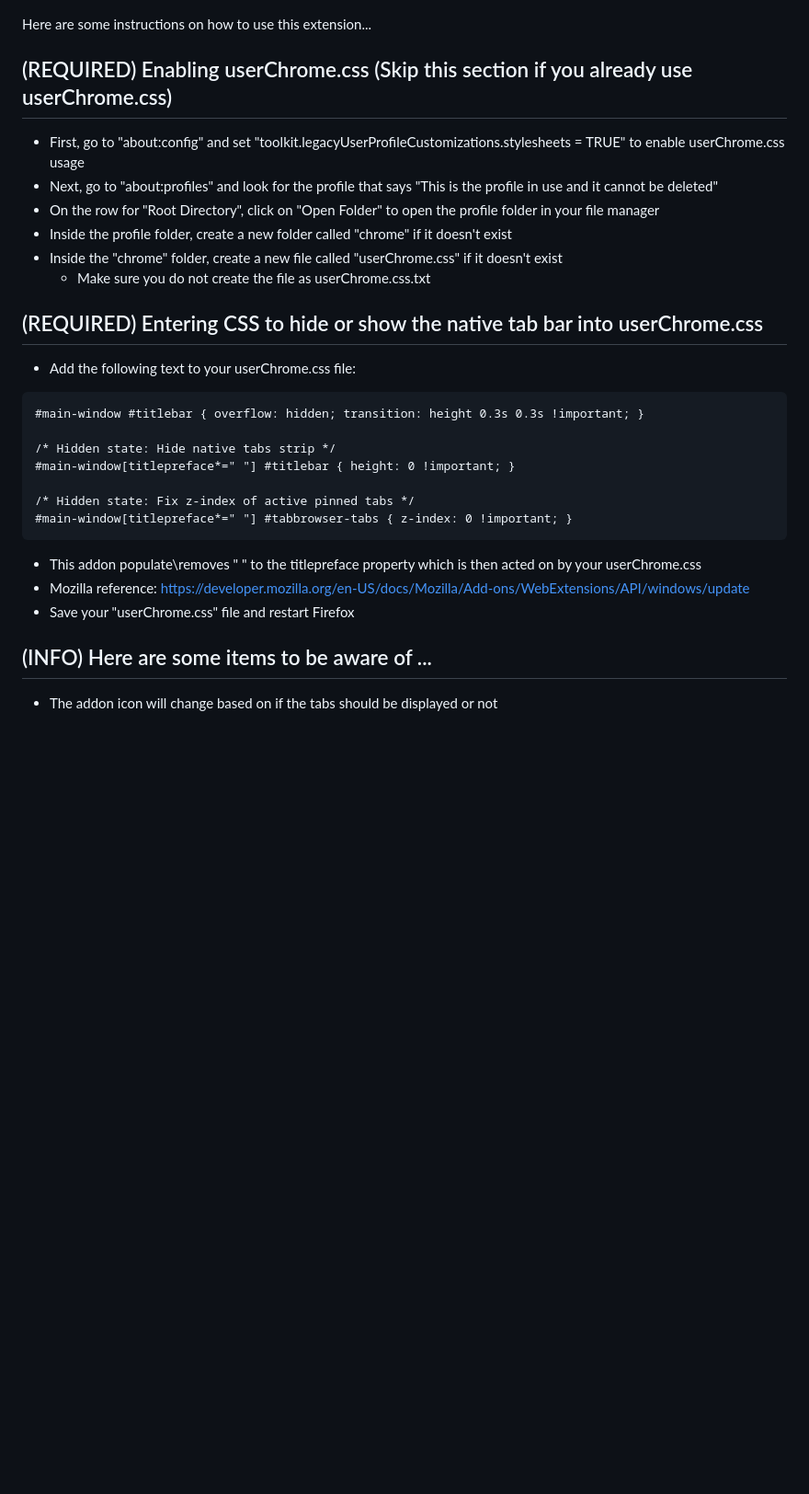
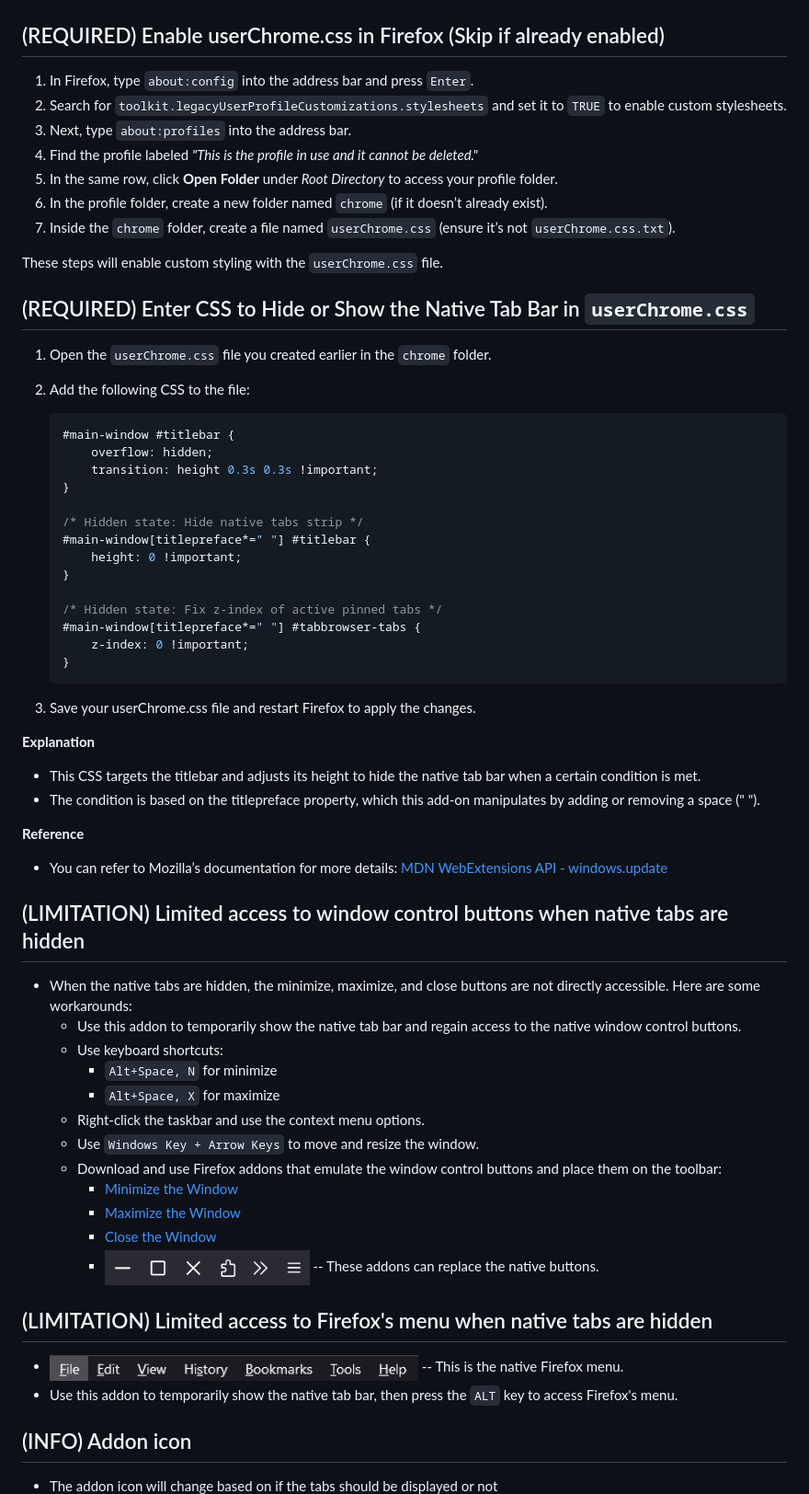
Before and after one commit to irvinm/Toggle-Native-Tab-Bar, a Markdown page: README.md, the part around one of its changes. Shown at 92% size. Drawn GitHub-style; blank space fills up the shorter version.

Commit message:
Update README.md
Rework text and formatting to help clear up process.

````diff
--- a/README.md
+++ b/README.md
@@ -11,38 +11,74 @@ How to use Toggle Native Tab Bar
 
 ![Demo](https://github.com/irvinm/Toggle-Native-Tab-Bar/blob/main/Demo.gif)
 
-Here are some instructions on how to use this extension...
+(REQUIRED) Enable userChrome.css in Firefox (Skip if already enabled)
+----------------------------------------------------------------------------------------
+1. In Firefox, type `about:config` into the address bar and press `Enter`.
+2. Search for `toolkit.legacyUserProfileCustomizations.stylesheets` and set it to `TRUE` to enable custom stylesheets.
+3. Next, type `about:profiles` into the address bar.
+4. Find the profile labeled *"This is the profile in use and it cannot be deleted."*
+5. In the same row, click **Open Folder** under *Root Directory* to access your profile folder.
+6. In the profile folder, create a new folder named `chrome` (if it doesn’t already exist).
+7. Inside the `chrome` folder, create a file named `userChrome.css` (ensure it’s not `userChrome.css.txt`).
 
-(REQUIRED) Enabling userChrome.css (Skip this section if you already use userChrome.css)
-----------------------------------------------------------------------------------------
+These steps will enable custom styling with the `userChrome.css` file.
 
-*   First, go to "about:config" and set "toolkit.legacyUserProfileCustomizations.stylesheets = TRUE" to enable userChrome.css usage
-*   Next, go to "about:profiles" and look for the profile that says "This is the profile in use and it cannot be deleted"
-*   On the row for "Root Directory", click on "Open Folder" to open the profile folder in your file manager
-*   Inside the profile folder, create a new folder called "chrome" if it doesn't exist
-*   Inside the "chrome" folder, create a new file called "userChrome.css" if it doesn't exist
-    *   Make sure you do not create the file as userChrome.css.txt
+(REQUIRED) Enter CSS to Hide or Show the Native Tab Bar in `userChrome.css`
+---------------------------------------------
 
-(REQUIRED) Entering CSS to hide or show the native tab bar into userChrome.css
-------------------------------------------------------------------------------
+1. Open the `userChrome.css` file you created earlier in the `chrome` folder.
+2. Add the following CSS to the file:
 
-*   Add the following text to your userChrome.css file:
+   ```css
+   #main-window #titlebar {
+       overflow: hidden;
+       transition: height 0.3s 0.3s !important;
+   }
 
-```
-#main-window #titlebar { overflow: hidden; transition: height 0.3s 0.3s !important; }
+   /* Hidden state: Hide native tabs strip */
+   #main-window[titlepreface*=" "] #titlebar {
+       height: 0 !important;
+   }
 
-/* Hidden state: Hide native tabs strip */
-#main-window[titlepreface*=" "] #titlebar { height: 0 !important; }
+   /* Hidden state: Fix z-index of active pinned tabs */
+   #main-window[titlepreface*=" "] #tabbrowser-tabs {
+       z-index: 0 !important;
+   }
+   ```
 
-/* Hidden state: Fix z-index of active pinned tabs */
-#main-window[titlepreface*=" "] #tabbrowser-tabs { z-index: 0 !important; }
-```
+3. Save your userChrome.css file and restart Firefox to apply the changes.
 
-*   This addon populate\\removes " " to the titlepreface property which is then acted on by your userChrome.css
-*   Mozilla reference: [https://developer.mozilla.org/en-US/docs/Mozilla/Add-ons/WebExtensions/API/windows/update](https://developer.mozilla.org/en-US/docs/Mozilla/Add-ons/WebExtensions/API/windows/update)
-*   Save your "userChrome.css" file and restart Firefox
+**Explanation**
+- This CSS targets the titlebar and adjusts its height to hide the native tab bar when a certain condition is met.
+- The condition is based on the titlepreface property, which this add-on manipulates by adding or removing a space (" ").
 
-(INFO) Here are some items to be aware of ...
+**Reference**
+- You can refer to Mozilla’s documentation for more details: [MDN WebExtensions API - windows.update](https://developer.mozilla.org/en-US/docs/Mozilla/Add-ons/WebExtensions/API/windows/update)
+
+(LIMITATION) Limited access to window control buttons when native tabs are hidden
+---------------------------------------------
+
+*   When the native tabs are hidden, the minimize, maximize, and close buttons are not directly accessible. Here are some workarounds:
+    *   Use this addon to temporarily show the native tab bar and regain access to the native window control buttons.
+    *   Use keyboard shortcuts:
+        *   `Alt+Space, N` for minimize
+        *   `Alt+Space, X` for maximize
+    *   Right-click the taskbar and use the context menu options.
+    *   Use `Windows Key + Arrow Keys` to move and resize the window.
+    *   Download and use Firefox addons that emulate the window control buttons and place them on the toolbar:
+        *   [Minimize the Window](https://addons.mozilla.org/en-US/firefox/addon/minimize-the-window/)
+        *   [Maximize the Window](https://addons.mozilla.org/en-US/firefox/addon/maximize-the-window/)
+        *   [Close the Window](https://addons.mozilla.org/en-US/firefox/addon/close-the-window/)
+        *   <img src="MinMaxClose.png" alt="Min\Max\Close Emulation" width="30%" /> -- These addons can replace the native buttons.
+
+(LIMITATION) Limited access to Firefox's menu when native tabs are hidden
+---------------------------------------------
+
+*   <img src="menu.png" alt="Firefox Menu" width="50%" /> -- This is the native Firefox menu.
+*   Use this addon to temporarily show the native tab bar, then press the `ALT` key to access Firefox's menu.
+
+
+(INFO) Addon icon
 ---------------------------------------------
 
 *   The addon icon will change based on if the tabs should be displayed or not
````
Also changed, not shown: other parts of README.md (+18 -23 lines).
